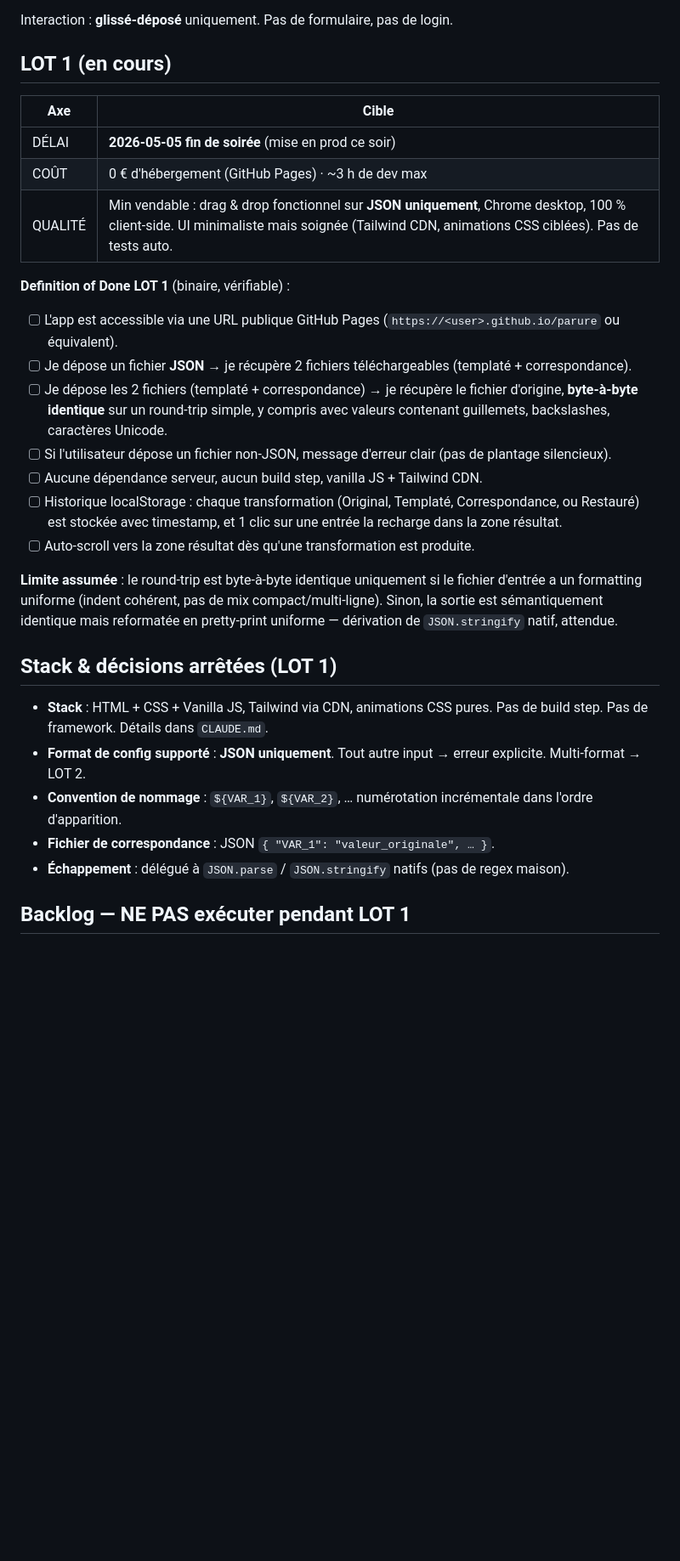
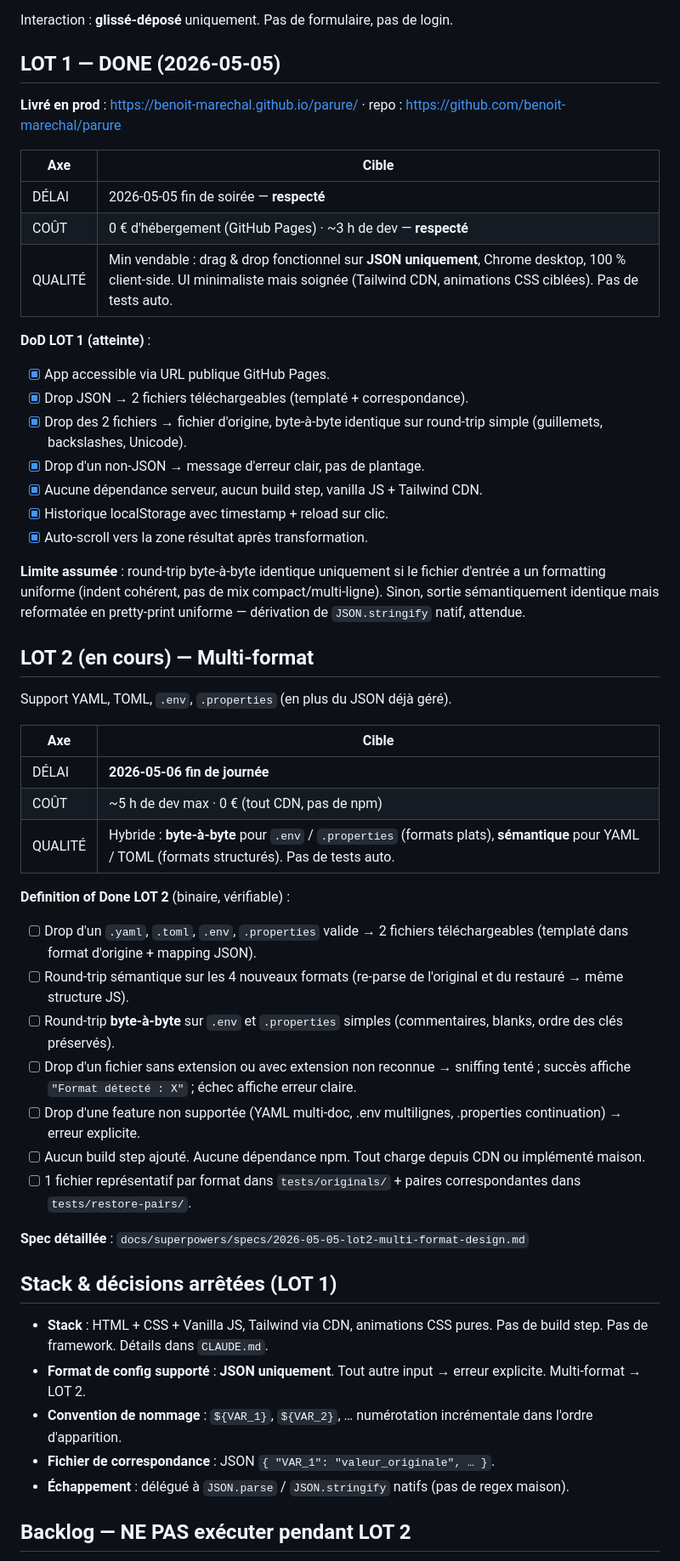
Before and after one commit to benoit-marechal/parure, a Markdown page: QCD.md, the part around one of its changes. Shown at 85% size. Drawn GitHub-style; blank space fills up the shorter version.

Commit message:
spec(LOT 2): support multi-format YAML/TOML/.env/.properties
- QCD : LOT 1 marqué DONE (URL prod), LOT 2 défini (Q/C/D + DoD)
- spec détaillée : docs/superpowers/specs/2026-05-05-lot2-multi-format-design.md
- archi : adaptateurs uniformes, walker inchangé, sniffing fallback
- libs CDN : js-yaml@4.1, @iarna/toml@2.2.5
- fidélité hybride : byte-à-byte sur formats plats, sémantique sur structurés

Co-Authored-By: Claude Opus 4.7 <noreply@anthropic.com>

```diff
--- a/QCD.md
+++ b/QCD.md
@@ -11,25 +11,49 @@ Mettre en ligne **ce soir** une mini-SPA gratuite (GitHub Pages) qui :
 
 Interaction : **glissé-déposé** uniquement. Pas de formulaire, pas de login.
 
-## LOT 1 (en cours)
+## LOT 1 — DONE (2026-05-05)
+
+**Livré en prod** : https://benoit-marechal.github.io/parure/ · repo : https://github.com/benoit-marechal/parure
 
 | Axe     | Cible                                                                 |
 |---------|-----------------------------------------------------------------------|
-| DÉLAI   | **2026-05-05 fin de soirée** (mise en prod ce soir)                   |
-| COÛT    | 0 € d'hébergement (GitHub Pages) · ~3 h de dev max                    |
+| DÉLAI   | 2026-05-05 fin de soirée — **respecté**                               |
+| COÛT    | 0 € d'hébergement (GitHub Pages) · ~3 h de dev — **respecté**         |
 | QUALITÉ | Min vendable : drag & drop fonctionnel sur **JSON uniquement**, Chrome desktop, 100 % client-side. UI minimaliste mais soignée (Tailwind CDN, animations CSS ciblées). Pas de tests auto. |
 
-**Definition of Done LOT 1** (binaire, vérifiable) :
+**DoD LOT 1 (atteinte)** :
 
-- [ ] L'app est accessible via une URL publique GitHub Pages (`https://<user>.github.io/parure` ou équivalent).
-- [ ] Je dépose un fichier **JSON** → je récupère 2 fichiers téléchargeables (templaté + correspondance).
-- [ ] Je dépose les 2 fichiers (templaté + correspondance) → je récupère le fichier d'origine, **byte-à-byte identique** sur un round-trip simple, y compris avec valeurs contenant guillemets, backslashes, caractères Unicode.
-- [ ] Si l'utilisateur dépose un fichier non-JSON, message d'erreur clair (pas de plantage silencieux).
-- [ ] Aucune dépendance serveur, aucun build step, vanilla JS + Tailwind CDN.
-- [ ] Historique localStorage : chaque transformation (Original, Templaté, Correspondance, ou Restauré) est stockée avec timestamp, et 1 clic sur une entrée la recharge dans la zone résultat.
-- [ ] Auto-scroll vers la zone résultat dès qu'une transformation est produite.
+- [x] App accessible via URL publique GitHub Pages.
+- [x] Drop JSON → 2 fichiers téléchargeables (templaté + correspondance).
+- [x] Drop des 2 fichiers → fichier d'origine, byte-à-byte identique sur round-trip simple (guillemets, backslashes, Unicode).
+- [x] Drop d'un non-JSON → message d'erreur clair, pas de plantage.
+- [x] Aucune dépendance serveur, aucun build step, vanilla JS + Tailwind CDN.
+- [x] Historique localStorage avec timestamp + reload sur clic.
+- [x] Auto-scroll vers la zone résultat après transformation.
 
-**Limite assumée** : le round-trip est byte-à-byte identique uniquement si le fichier d'entrée a un formatting uniforme (indent cohérent, pas de mix compact/multi-ligne). Sinon, la sortie est sémantiquement identique mais reformatée en pretty-print uniforme — dérivation de `JSON.stringify` natif, attendue.
+**Limite assumée** : round-trip byte-à-byte identique uniquement si le fichier d'entrée a un formatting uniforme (indent cohérent, pas de mix compact/multi-ligne). Sinon, sortie sémantiquement identique mais reformatée en pretty-print uniforme — dérivation de `JSON.stringify` natif, attendue.
+
+## LOT 2 (en cours) — Multi-format
+
+Support YAML, TOML, `.env`, `.properties` (en plus du JSON déjà géré).
+
+| Axe     | Cible                                                                 |
+|---------|-----------------------------------------------------------------------|
+| DÉLAI   | **2026-05-06 fin de journée**                                         |
+| COÛT    | ~5 h de dev max · 0 € (tout CDN, pas de npm)                          |
+| QUALITÉ | Hybride : **byte-à-byte** pour `.env` / `.properties` (formats plats), **sémantique** pour YAML / TOML (formats structurés). Pas de tests auto. |
+
+**Definition of Done LOT 2** (binaire, vérifiable) :
+
+- [ ] Drop d'un `.yaml`, `.toml`, `.env`, `.properties` valide → 2 fichiers téléchargeables (templaté dans format d'origine + mapping JSON).
+- [ ] Round-trip sémantique sur les 4 nouveaux formats (re-parse de l'original et du restauré → même structure JS).
+- [ ] Round-trip **byte-à-byte** sur `.env` et `.properties` simples (commentaires, blanks, ordre des clés préservés).
+- [ ] Drop d'un fichier sans extension ou avec extension non reconnue → sniffing tenté ; succès affiche `"Format détecté : X"` ; échec affiche erreur claire.
+- [ ] Drop d'une feature non supportée (YAML multi-doc, .env multilignes, .properties continuation) → erreur explicite.
+- [ ] Aucun build step ajouté. Aucune dépendance npm. Tout charge depuis CDN ou implémenté maison.
+- [ ] 1 fichier représentatif par format dans `tests/originals/` + paires correspondantes dans `tests/restore-pairs/`.
+
+**Spec détaillée** : `docs/superpowers/specs/2026-05-05-lot2-multi-format-design.md`
 
 ## Stack & décisions arrêtées (LOT 1)
 
@@ -39,5 +63,5 @@ Interaction : **glissé-déposé** uniquement. Pas de formulaire, pas de login.
 - **Fichier de correspondance** : JSON `{ "VAR_1": "valeur_originale", … }`.
 - **Échappement** : délégué à `JSON.parse` / `JSON.stringify` natifs (pas de regex maison).
 
-## Backlog — NE PAS exécuter pendant LOT 1
+## Backlog — NE PAS exécuter pendant LOT 2
 
```
Also changed, not shown: other parts of QCD.md (+1 -2 lines), 1 other file.
